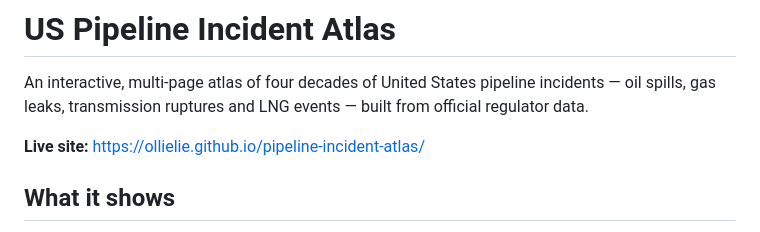
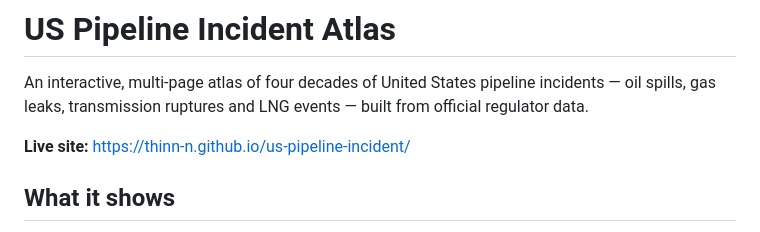
Before and after one commit to thinn-n/us-pipeline-incident, a Markdown page: README.md, the part around the change. GitHub-like rendering.

Commit message:
Change live site URL in README.md
Updated the live site URL in the README.

```diff
--- a/README.md
+++ b/README.md
@@ -2,7 +2,7 @@
 
 An interactive, multi-page atlas of four decades of United States pipeline incidents — oil spills, gas leaks, transmission ruptures and LNG events — built from official regulator data.
 
-**Live site:** https://ollielie.github.io/pipeline-incident-atlas/
+**Live site:** https://thinn-n.github.io/us-pipeline-incident/
 
 ## What it shows
 
```
